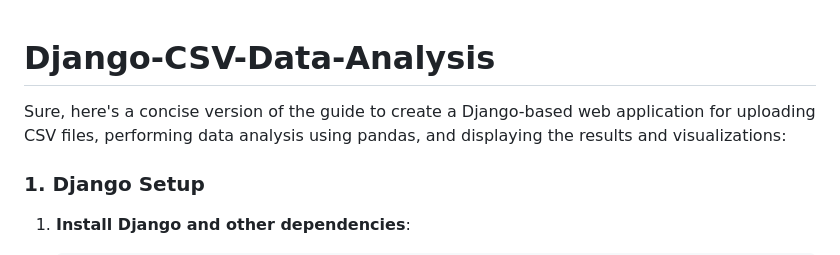
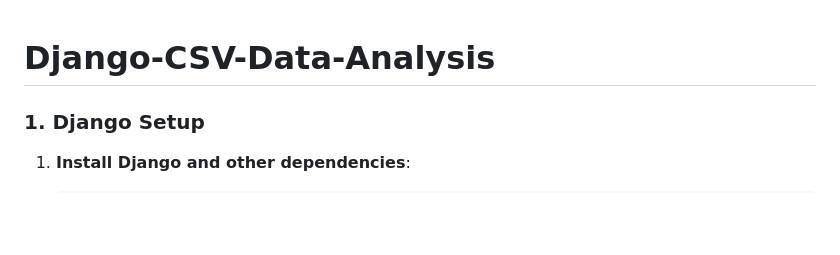
Before and after one commit to thatgirlAnansi/Django-CSV-Data-Analysis, a Markdown page: README.md, the part around the change. Rendered like a GitHub page; blank space fills up the shorter version.

```diff
--- a/README.md
+++ b/README.md
@@ -1,7 +1,4 @@
 # Django-CSV-Data-Analysis
-
-
-Sure, here's a concise version of the guide to create a Django-based web application for uploading CSV files, performing data analysis using pandas, and displaying the results and visualizations:
 
 ### 1. Django Setup
 
```
